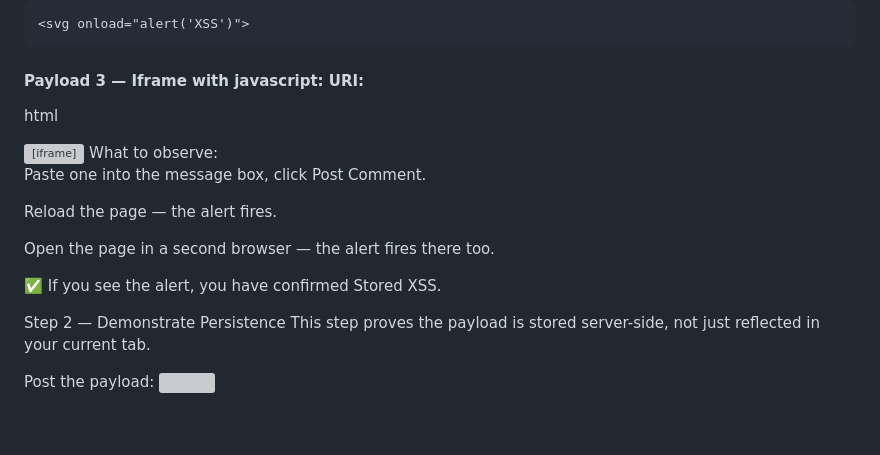
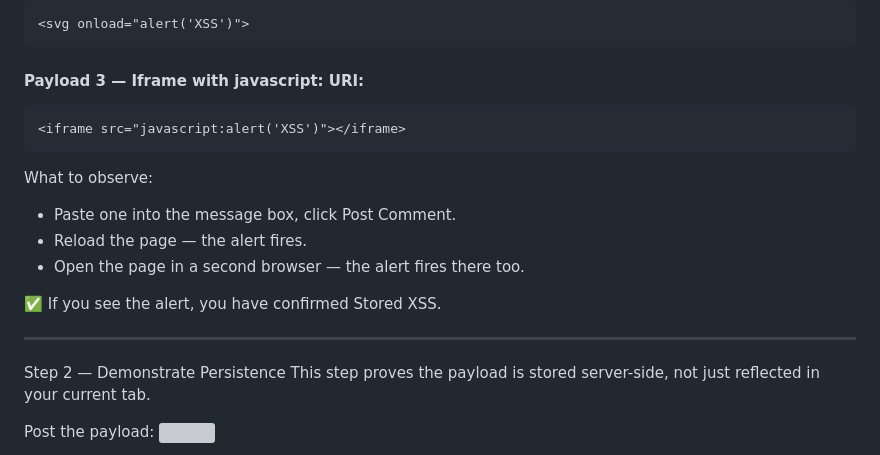
Before and after one commit to nayabnoorsmn/xss-lab, a Markdown page: README.md, the part around the change. GitHub-like rendering; blank space fills up the shorter version; grey boxes are pictures that could not be loaded.

Commit message:
Clarify Stored XSS demonstration steps in README
Updated the README to clarify steps for demonstrating Stored XSS.

````diff
--- a/README.md
+++ b/README.md
@@ -165,17 +165,19 @@ Instead, use a payload that executes when the browser parses it through innerHTM
 
 #### Payload 3 — Iframe with javascript: URI:
 
-html
+```
 <iframe src="javascript:alert('XSS')"></iframe>
+```
+
 What to observe:
 
-Paste one into the message box, click Post Comment.
-
-Reload the page — the alert fires.
-
-Open the page in a second browser — the alert fires there too.
+- Paste one into the message box, click Post Comment.
+- Reload the page — the alert fires.
+- Open the page in a second browser — the alert fires there too.
 
 ✅ If you see the alert, you have confirmed Stored XSS.
+
+---
 
 Step 2 — Demonstrate Persistence
 This step proves the payload is stored server-side, not just reflected in your current tab.
````
